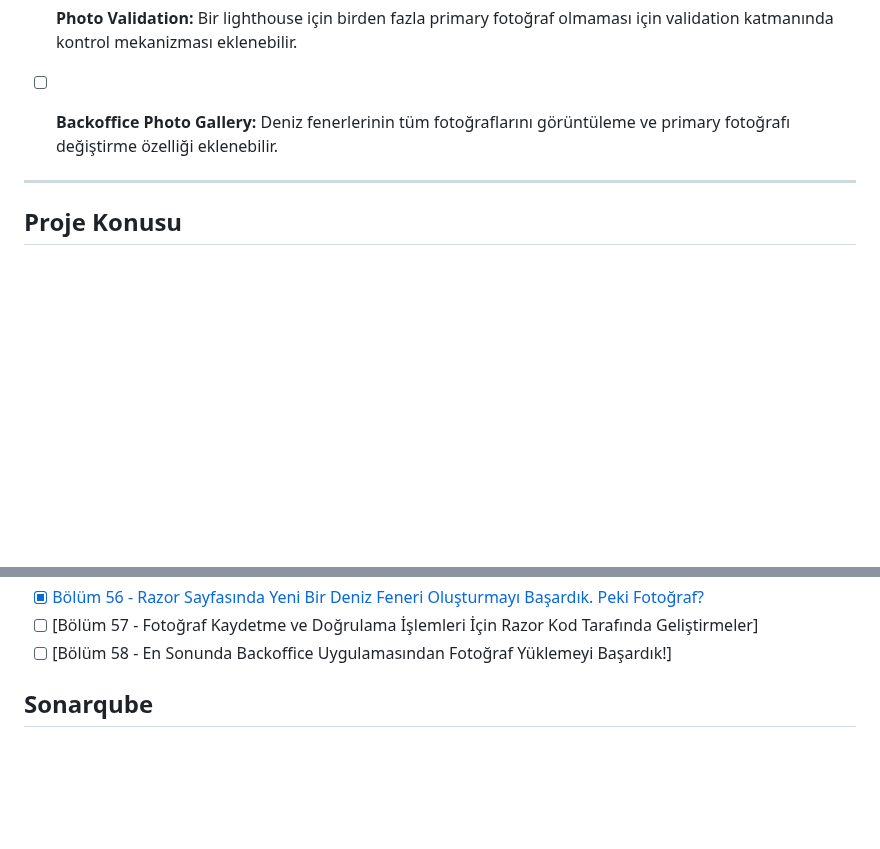
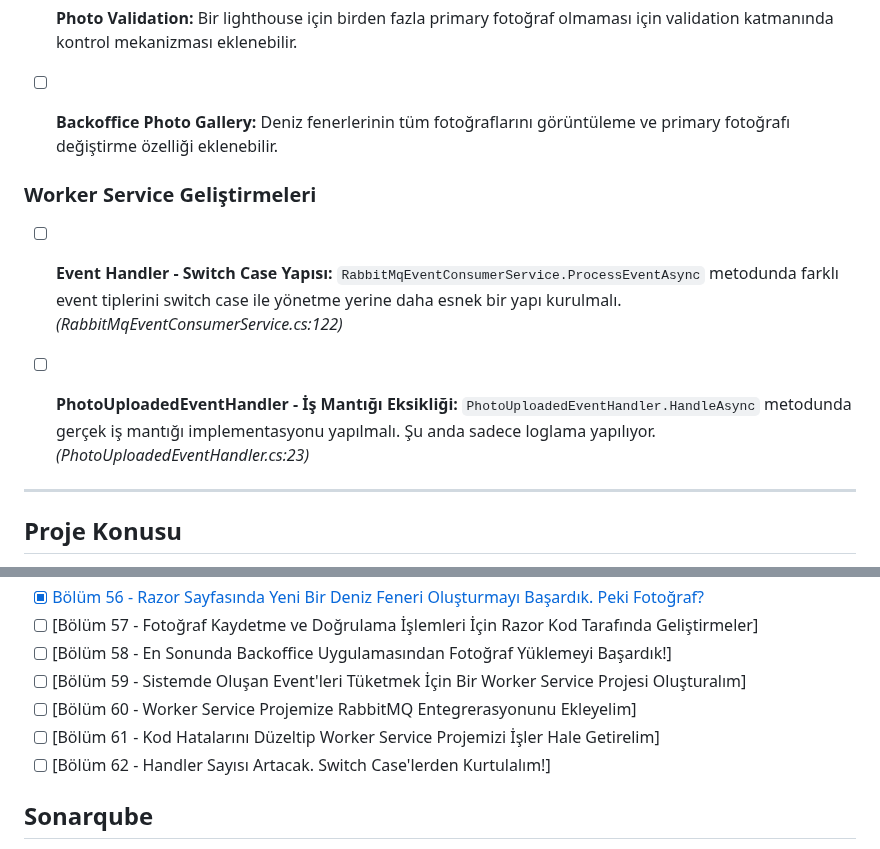
Before and after one commit to buraksenyurt/project-lighthouse-social, a Markdown page: README.md, 2 parts joined by grey strips. GitHub-like rendering; blank space fills up the shorter version.

Commit message:
Update readme with new topics and tasks

```diff
--- a/README.md
+++ b/README.md
@@ -49,6 +49,12 @@ C# ile uçtan uca bir Web projesi geliştirilmesi. Konu, dünya üzerindeki deni
 - [ ] **Photo Validation:** Bir lighthouse için birden fazla primary fotoğraf olmaması için validation katmanında kontrol mekanizması eklenebilir.
 
 - [ ] **Backoffice Photo Gallery:** Deniz fenerlerinin tüm fotoğraflarını görüntüleme ve primary fotoğrafı değiştirme özelliği eklenebilir.
+
+### Worker Service Geliştirmeleri
+
+- [ ] **Event Handler - Switch Case Yapısı:** `RabbitMqEventConsumerService.ProcessEventAsync` metodunda farklı event tiplerini switch case ile yönetme yerine daha esnek bir yapı kurulmalı. *(RabbitMqEventConsumerService.cs:122)*
+
+- [ ] **PhotoUploadedEventHandler - İş Mantığı Eksikliği:** `PhotoUploadedEventHandler.HandleAsync` metodunda gerçek iş mantığı implementasyonu yapılmalı. Şu anda sadece loglama yapılıyor. *(PhotoUploadedEventHandler.cs:23)*
 
 ---
 
@@ -161,6 +167,10 @@ Minimum Profil;
 - [x] [Bölüm 56 - Razor Sayfasında Yeni Bir Deniz Feneri Oluşturmayı Başardık. Peki Fotoğraf?](https://youtu.be/CjS6Wrq2lLg)
 - [ ] [Bölüm 57 - Fotoğraf Kaydetme ve Doğrulama İşlemleri İçin Razor Kod Tarafında Geliştirmeler]
 - [ ] [Bölüm 58 - En Sonunda Backoffice Uygulamasından Fotoğraf Yüklemeyi Başardık!]
+- [ ] [Bölüm 59 - Sistemde Oluşan Event'leri Tüketmek İçin Bir Worker Service Projesi Oluşturalım]
+- [ ] [Bölüm 60 - Worker Service Projemize RabbitMQ Entegrerasyonunu Ekleyelim]
+- [ ] [Bölüm 61 - Kod Hatalarını Düzeltip Worker Service Projemizi İşler Hale Getirelim]
+- [ ] [Bölüm 62 - Handler Sayısı Artacak. Switch Case'lerden Kurtulalım!]
 
 ## Sonarqube
 
```
